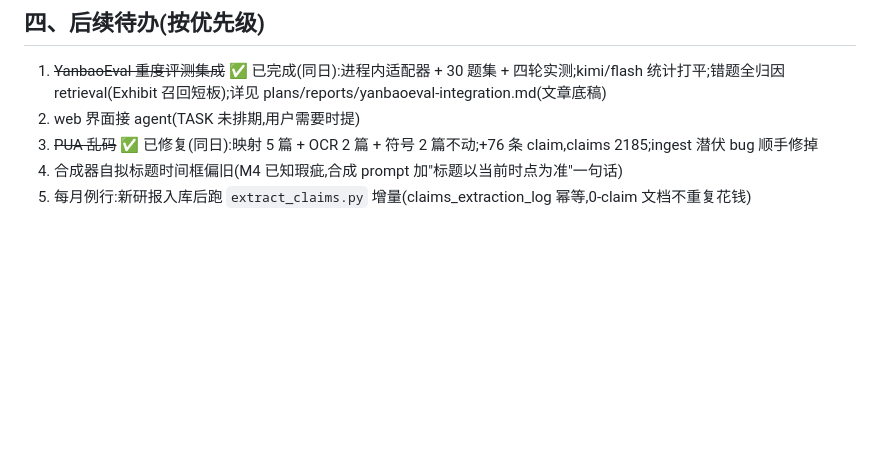
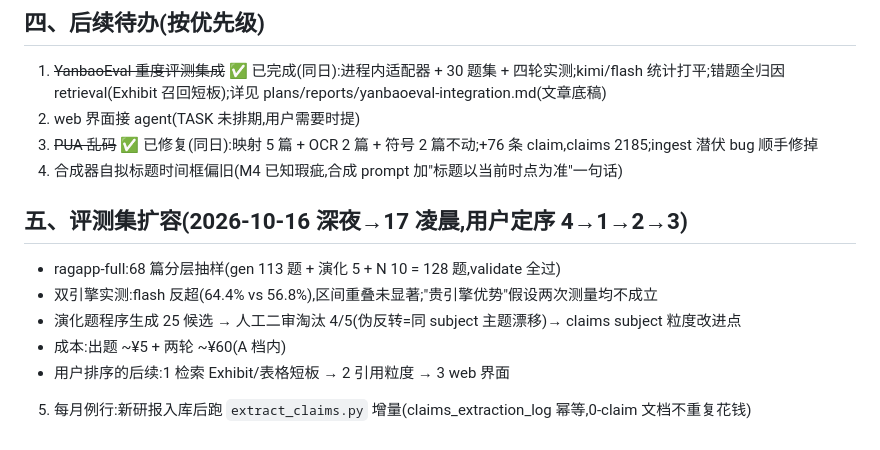
Before and after one commit to BiBoyang/hangzhou-property-research, a Markdown page: sessions/SESSION-2026-10-16.md, the part around the change. GitHub-like rendering; blank space fills up the shorter version.

```diff
--- a/sessions/SESSION-2026-10-16.md
+++ b/sessions/SESSION-2026-10-16.md
@@ -45,4 +45,12 @@
 2. web 界面接 agent(TASK 未排期,用户需要时提)
 3. ~~PUA 乱码~~ ✅ 已修复(同日):映射 5 篇 + OCR 2 篇 + 符号 2 篇不动;+76 条 claim,claims 2185;ingest 潜伏 bug 顺手修掉
 4. 合成器自拟标题时间框偏旧(M4 已知瑕疵,合成 prompt 加"标题以当前时点为准"一句话)
+
+## 五、评测集扩容(2026-10-16 深夜→17 凌晨,用户定序 4→1→2→3)
+
+- ragapp-full:68 篇分层抽样(gen 113 题 + 演化 5 + N 10 = 128 题,validate 全过)
+- 双引擎实测:flash 反超(64.4% vs 56.8%),区间重叠未显著;"贵引擎优势"假设两次测量均不成立
+- 演化题程序生成 25 候选 → 人工二审淘汰 4/5(伪反转=同 subject 主题漂移)→ claims subject 粒度改进点
+- 成本:出题 ~¥5 + 两轮 ~¥60(A 档内)
+- 用户排序的后续:1 检索 Exhibit/表格短板 → 2 引用粒度 → 3 web 界面
 5. 每月例行:新研报入库后跑 `extract_claims.py` 增量(claims_extraction_log 幂等,0-claim 文档不重复花钱)
```
Also changed, not shown: plans/TASK-agentic-rag.md (+4 -1 lines), plans/reports/yanbaoeval-integration.md (+20 -0 lines).
